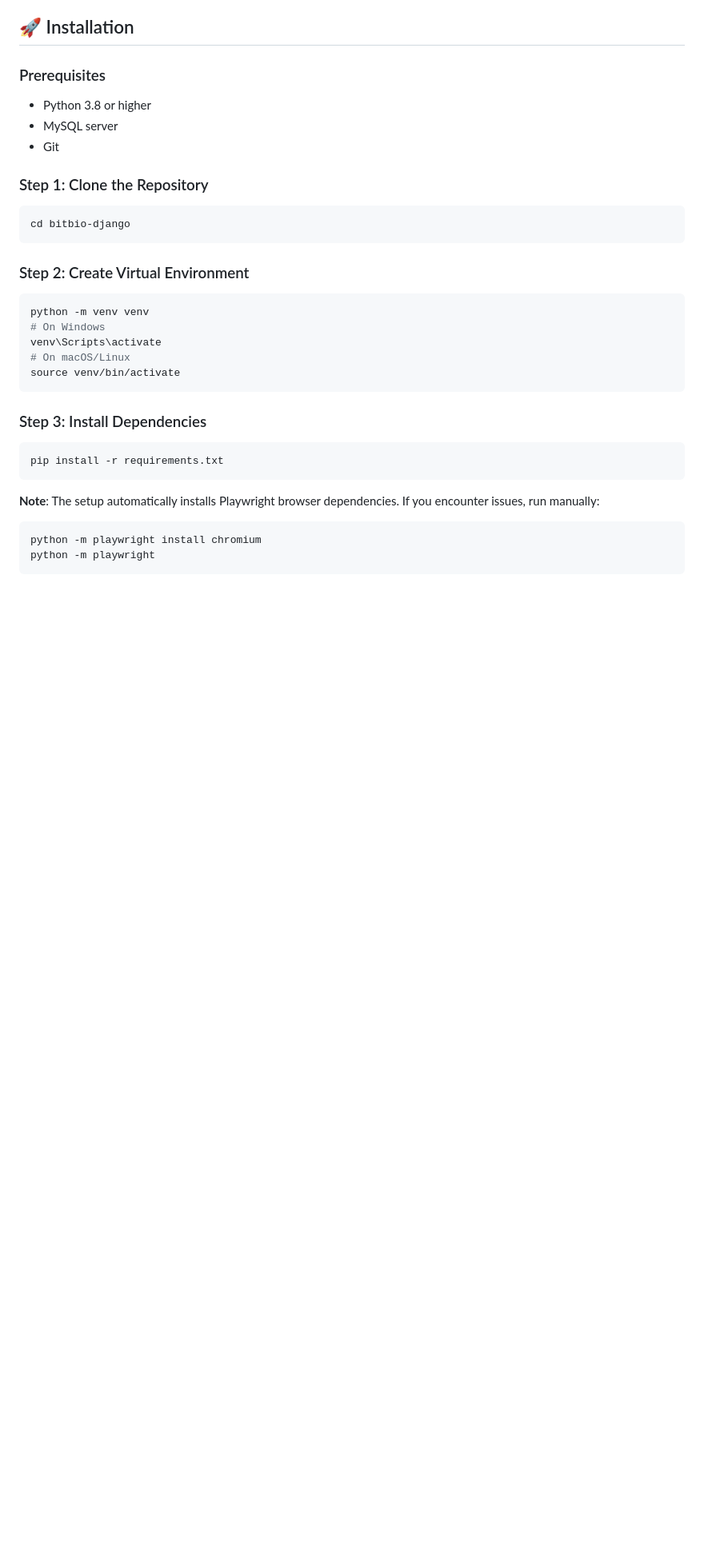
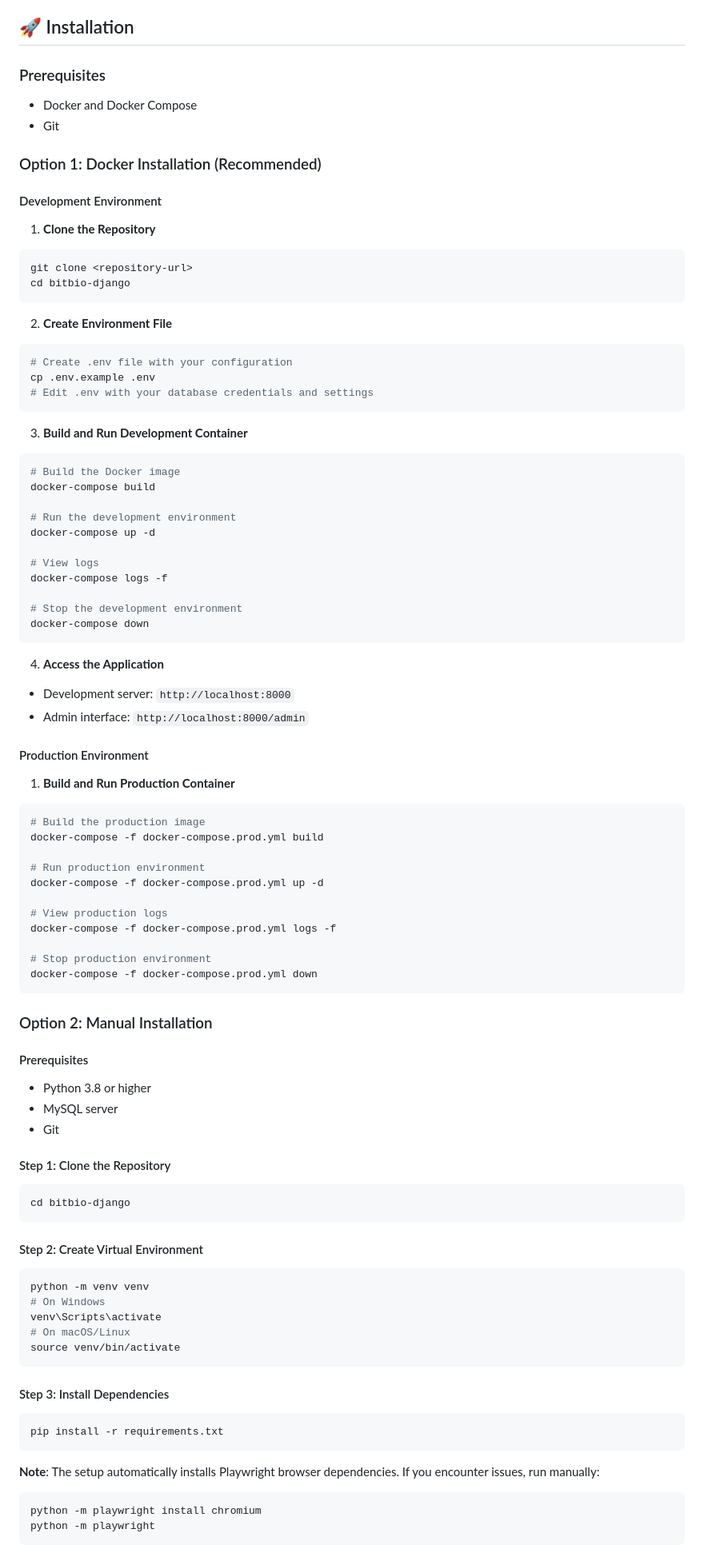
Before and after one commit to wahabsharif/bitbio-django, a Markdown page: README.md, the part around one of its changes. Shown at 80% size. Rendered like a GitHub page; blank space fills up the shorter version.

````diff
--- a/README.md
+++ b/README.md
@@ -39,17 +39,82 @@ BitBio Django is a modern web application built with Django that provides:
 
 ### Prerequisites
 
+- Docker and Docker Compose
+- Git
+
+### Option 1: Docker Installation (Recommended)
+
+#### Development Environment
+
+1. **Clone the Repository**
+
+```bash
+git clone <repository-url>
+cd bitbio-django
+```
+
+2. **Create Environment File**
+
+```bash
+# Create .env file with your configuration
+cp .env.example .env
+# Edit .env with your database credentials and settings
+```
+
+3. **Build and Run Development Container**
+
+```bash
+# Build the Docker image
+docker-compose build
+
+# Run the development environment
+docker-compose up -d
+
+# View logs
+docker-compose logs -f
+
+# Stop the development environment
+docker-compose down
+```
+
+4. **Access the Application**
+
+- Development server: `http://localhost:8000`
+- Admin interface: `http://localhost:8000/admin`
+
+#### Production Environment
+
+1. **Build and Run Production Container**
+
+```bash
+# Build the production image
+docker-compose -f docker-compose.prod.yml build
+
+# Run production environment
+docker-compose -f docker-compose.prod.yml up -d
+
+# View production logs
+docker-compose -f docker-compose.prod.yml logs -f
+
+# Stop production environment
+docker-compose -f docker-compose.prod.yml down
+```
+
+### Option 2: Manual Installation
+
+#### Prerequisites
+
 - Python 3.8 or higher
 - MySQL server
 - Git
 
-### Step 1: Clone the Repository
+#### Step 1: Clone the Repository
 
 ```bash
 cd bitbio-django
 ```
 
-### Step 2: Create Virtual Environment
+#### Step 2: Create Virtual Environment
 
 ```bash
 python -m venv venv
@@ -59,7 +124,7 @@ venv\Scripts\activate
 source venv/bin/activate
 ```
 
-### Step 3: Install Dependencies
+#### Step 3: Install Dependencies
 
 ```bash
 pip install -r requirements.txt
````
Also changed, not shown: other parts of README.md (+195 -52 lines).
